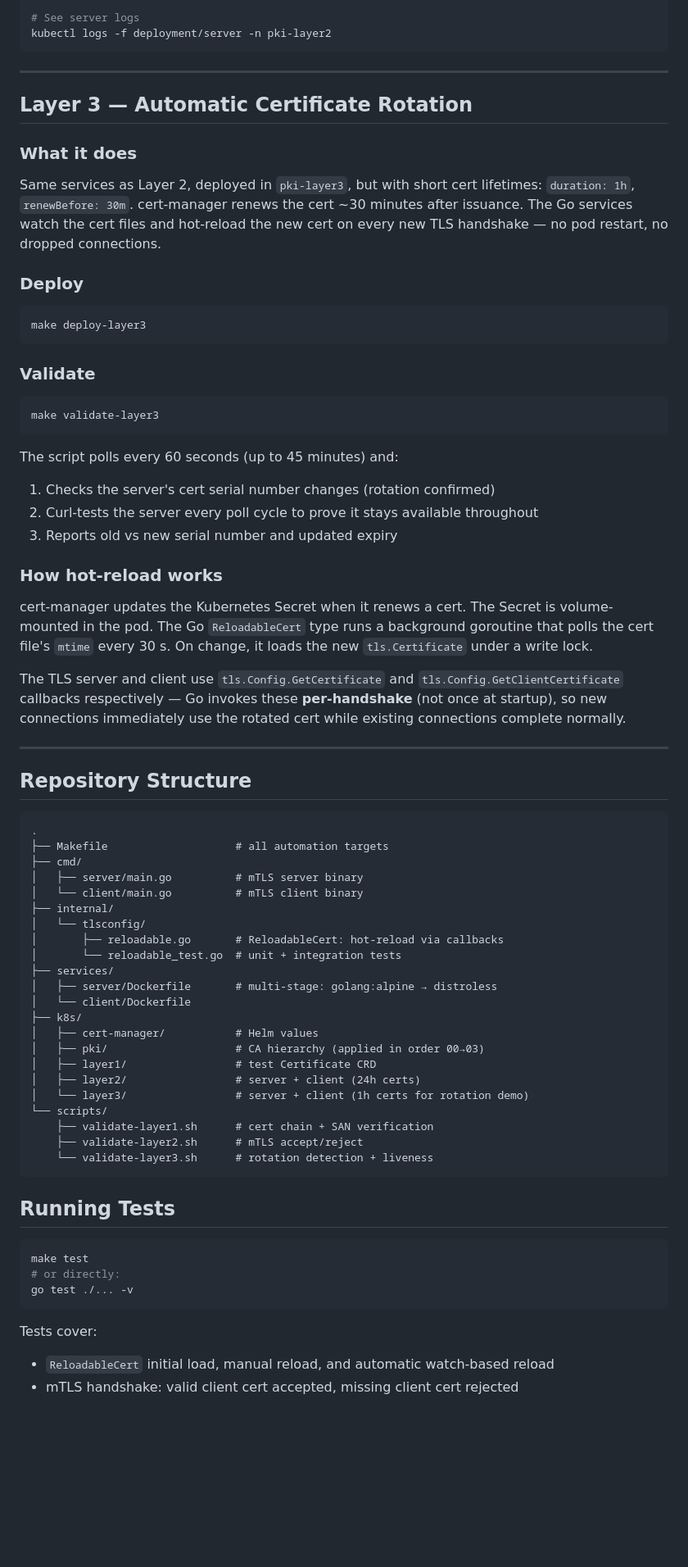
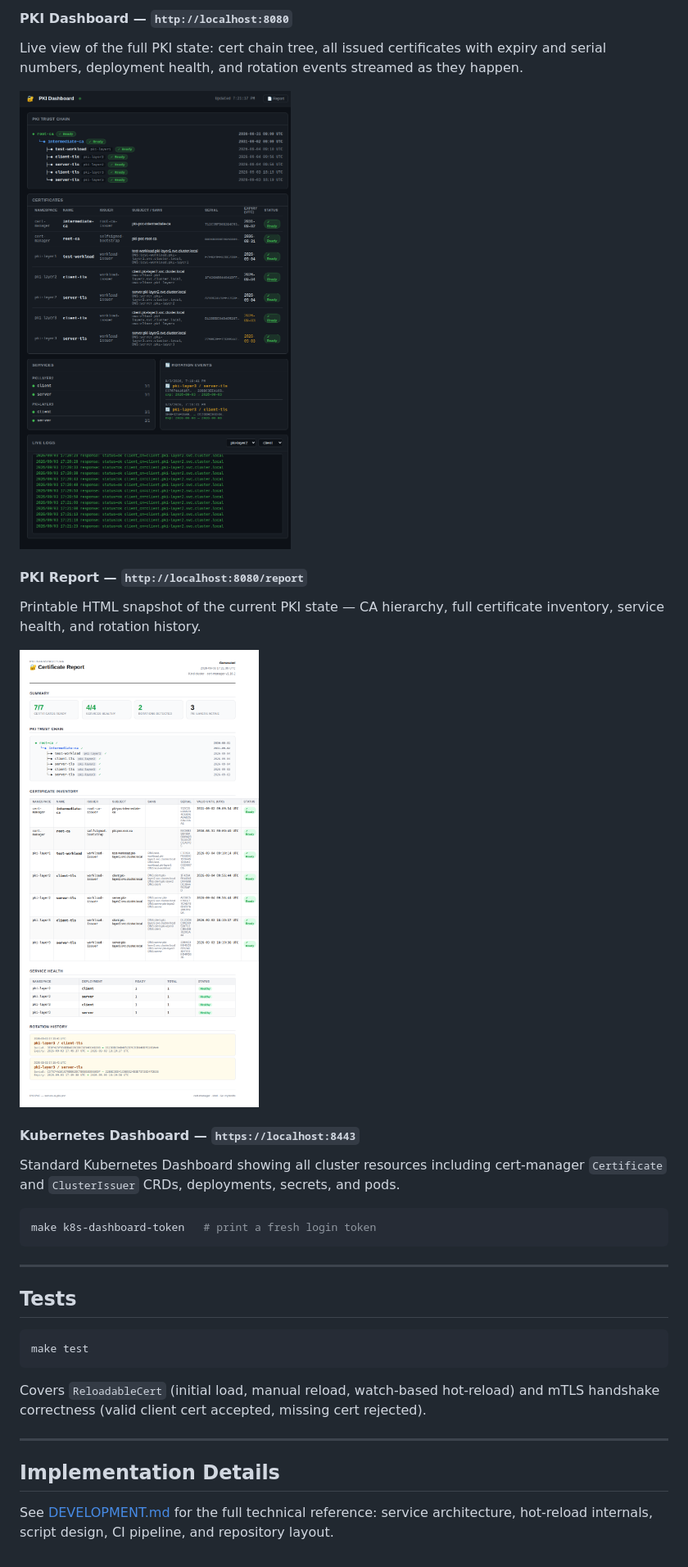
Before and after one commit to jordi-adell/secure-ai-pki-poc, a Markdown page: README.md, the part around the change printed below. Shown: that part at 82% size. Drawn GitHub-style; pictures changed too: docs/screenshots/pki-dashboard.png (added), docs/screenshots/pki-report.png (added); blank space fills up the shorter version.

````diff
--- a/README.md
+++ b/README.md
@@ -121,85 +103,41 @@ kubectl logs -f deployment/client -n pki-layer2
 
-# See server logs
-kubectl logs -f deployment/server -n pki-layer2
+#### PKI Dashboard — `http://localhost:8080`
+
+Live view of the full PKI state: cert chain tree, all issued certificates with expiry and serial
+numbers, deployment health, and rotation events streamed as they happen.
+
+![PKI Dashboard](docs/screenshots/pki-dashboard.png)
+
+#### PKI Report — `http://localhost:8080/report`
+
+Printable HTML snapshot of the current PKI state — CA hierarchy, full certificate inventory,
+service health, and rotation history.
+
+![PKI Report](docs/screenshots/pki-report.png)
+
+#### Kubernetes Dashboard — `https://localhost:8443`
+
+Standard Kubernetes Dashboard showing all cluster resources including cert-manager
+`Certificate` and `ClusterIssuer` CRDs, deployments, secrets, and pods.
+
+```bash
+make k8s-dashboard-token   # print a fresh login token
 ```
 
 ---
 
-## Layer 3 — Automatic Certificate Rotation
-
-### What it does
-
-Same services as Layer 2, deployed in `pki-layer3`, but with short cert lifetimes:
-`duration: 1h`, `renewBefore: 30m`. cert-manager renews the cert ~30 minutes after issuance.
-The Go services watch the cert files and hot-reload the new cert on every new TLS handshake —
-no pod restart, no dropped connections.
-
-### Deploy
+## Tests
 
 ```bash
-make deploy-layer3
+make test
 ```
 
-### Validate
-
-```bash
-make validate-layer3
-```
-
-The script polls every 60 seconds (up to 45 minutes) and:
-1. Checks the server's cert serial number changes (rotation confirmed)
-2. Curl-tests the server every poll cycle to prove it stays available throughout
-3. Reports old vs new serial number and updated expiry
-
-### How hot-reload works
-
-cert-manager updates the Kubernetes Secret when it renews a cert. The Secret is
-volume-mounted in the pod. The Go `ReloadableCert` type runs a background goroutine
-that polls the cert file's `mtime` every 30 s. On change, it loads the new
-`tls.Certificate` under a write lock.
-
-The TLS server and client use `tls.Config.GetCertificate` and
-`tls.Config.GetClientCertificate` callbacks respectively — Go invokes these
-**per-handshake** (not once at startup), so new connections immediately use the
-rotated cert while existing connections complete normally.
+Covers `ReloadableCert` (initial load, manual reload, watch-based hot-reload) and mTLS
+handshake correctness (valid client cert accepted, missing cert rejected).
 
 ---
 
-## Repository Structure
+## Implementation Details
 
-```
-.
-├── Makefile                    # all automation targets
-├── cmd/
-│   ├── server/main.go          # mTLS server binary
-│   └── client/main.go          # mTLS client binary
-├── internal/
-│   └── tlsconfig/
-│       ├── reloadable.go       # ReloadableCert: hot-reload via callbacks
-│       └── reloadable_test.go  # unit + integration tests
-├── services/
-│   ├── server/Dockerfile       # multi-stage: golang:alpine → distroless
-│   └── client/Dockerfile
-├── k8s/
-│   ├── cert-manager/           # Helm values
-│   ├── pki/                    # CA hierarchy (applied in order 00→03)
-│   ├── layer1/                 # test Certificate CRD
-│   ├── layer2/                 # server + client (24h certs)
-│   └── layer3/                 # server + client (1h certs for rotation demo)
-└── scripts/
-    ├── validate-layer1.sh      # cert chain + SAN verification
-    ├── validate-layer2.sh      # mTLS accept/reject
-    └── validate-layer3.sh      # rotation detection + liveness
-```
-
-## Running Tests
-
-```bash
-make test
-# or directly:
-go test ./... -v
-```
-
-Tests cover:
-- `ReloadableCert` initial load, manual reload, and automatic watch-based reload
-- mTLS handshake: valid client cert accepted, missing client cert rejected
+See [DEVELOPMENT.md](DEVELOPMENT.md) for the full technical reference: service architecture,
+hot-reload internals, script design, CI pipeline, and repository layout.
````
Also changed, not shown: other parts of README.md (+66 -84 lines), DEVELOPMENT.md (added, +222 -0 lines).
